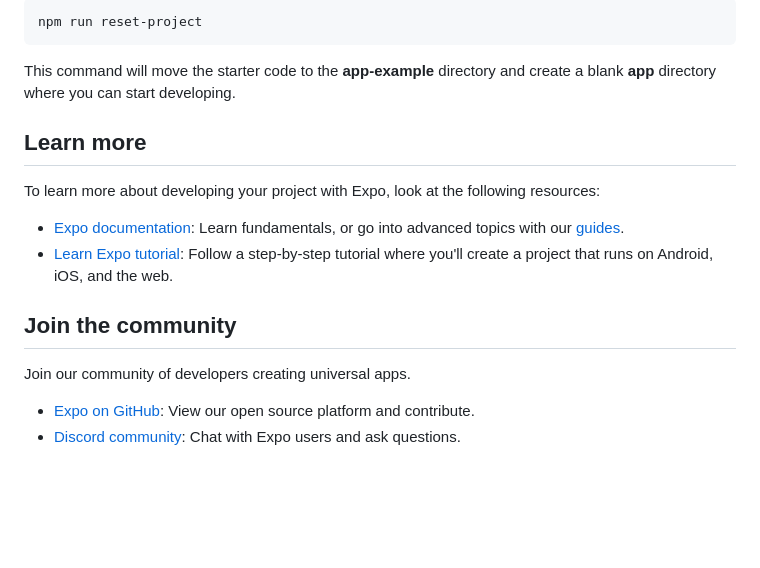
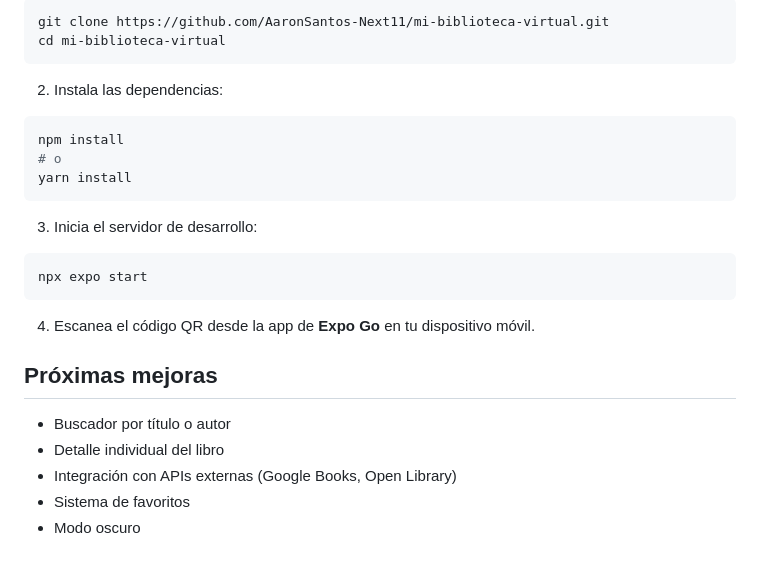
Before and after one commit to AaronSantos-Next11/mi-biblioteca-virtual, a Markdown page: README.md, the part around the change printed below. GitHub-like rendering; blank space fills up the shorter version.

`````diff
--- a/README.md
+++ b/README.md
@@ -31,20 +34,29 @@ When you're ready, run:
 
 ```bash
-npm run reset-project
+git clone https://github.com/AaronSantos-Next11/mi-biblioteca-virtual.git
+cd mi-biblioteca-virtual
+````
+
+2. Instala las dependencias:
+
+```bash
+npm install
+# o
+yarn install
 ```
 
-This command will move the starter code to the **app-example** directory and create a blank **app** directory where you can start developing.
+3. Inicia el servidor de desarrollo:
 
-## Learn more
+```bash
+npx expo start
+```
 
-To learn more about developing your project with Expo, look at the following resources:
+4. Escanea el código QR desde la app de **Expo Go** en tu dispositivo móvil.
 
-- [Expo documentation](https://docs.expo.dev/): Learn fundamentals, or go into advanced topics with our [guides](https://docs.expo.dev/guides).
-- [Learn Expo tutorial](https://docs.expo.dev/tutorial/introduction/): Follow a step-by-step tutorial where you'll create a project that runs on Android, iOS, and the web.
+## Próximas mejoras
 
-## Join the community
-
-Join our community of developers creating universal apps.
-
-- [Expo on GitHub](https://github.com/expo/expo): View our open source platform and contribute.
-- [Discord community](https://chat.expo.dev): Chat with Expo users and ask questions.
+* Buscador por título o autor
+* Detalle individual del libro
+* Integración con APIs externas (Google Books, Open Library)
+* Sistema de favoritos
+* Modo oscuro
`````
Also changed, not shown: other parts of README.md (+23 -20 lines), assets/images/imgs_README/home-dumblee.png (added), assets/images/imgs_README/reseña-dumblee.png (added), assets/images/imgs_README/user-profile-dumblee.png (added), assets/images/imgs_README/welcome-to-dumblee.png (added).
